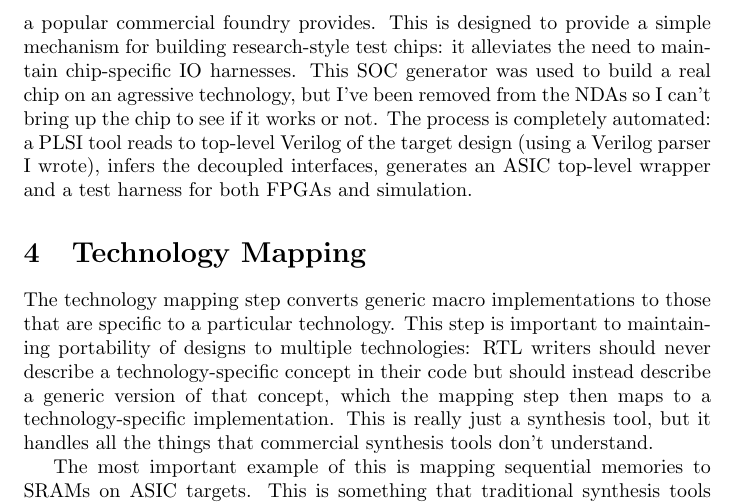
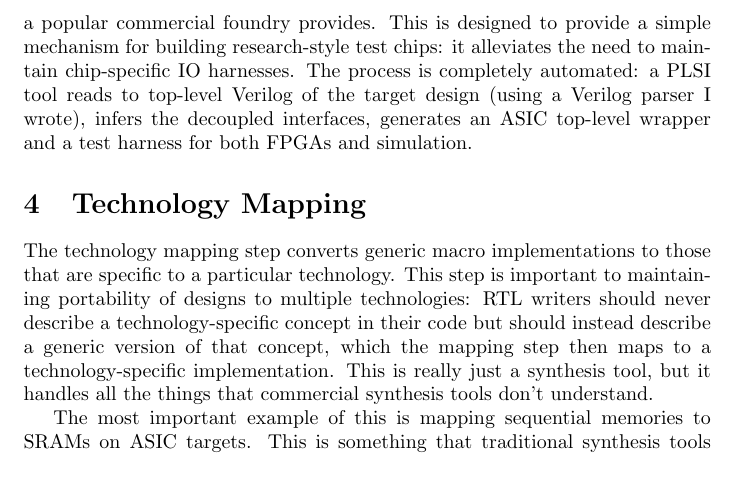
Before and after one commit to palmer-dabbelt/masters-thesis, a LaTeX thesis (paper/implementation.tex): part of page 4 of 11, cut so that both start at the same text, the shorter picture padded with empty space. Compiled offline with pdfLaTeX.

Commit message:
JRB removals

```diff
--- a/paper/implementation.tex
+++ b/paper/implementation.tex
@@ -149,13 +149,11 @@ transparently shims all top-level decoupled interfaces over a low-speed,
 single-ended interface that is feasible to implement using the standard digital
 IO pads that a popular commercial foundry provides.  This is designed to
 provide a simple mechanism for building research-style test chips: it
-alleviates the need to maintain chip-specific IO harnesses.  This SOC generator
-was used to build a real chip on an agressive technology, but I've been removed
-from the NDAs so I can't bring up the chip to see if it works or not.  The
-process is completely automated: a PLSI tool reads to top-level Verilog of the
-target design (using a Verilog parser I wrote), infers the decoupled
-interfaces, generates an ASIC top-level wrapper and a test harness for both
-FPGAs and simulation.
+alleviates the need to maintain chip-specific IO harnesses.  The process is
+completely automated: a PLSI tool reads to top-level Verilog of the target
+design (using a Verilog parser I wrote), infers the decoupled interfaces,
+generates an ASIC top-level wrapper and a test harness for both FPGAs and
+simulation.
 
 \section{Technology Mapping}
 
```
Also changed, not shown: paper/conclusion.tex (+1 -5 lines).
